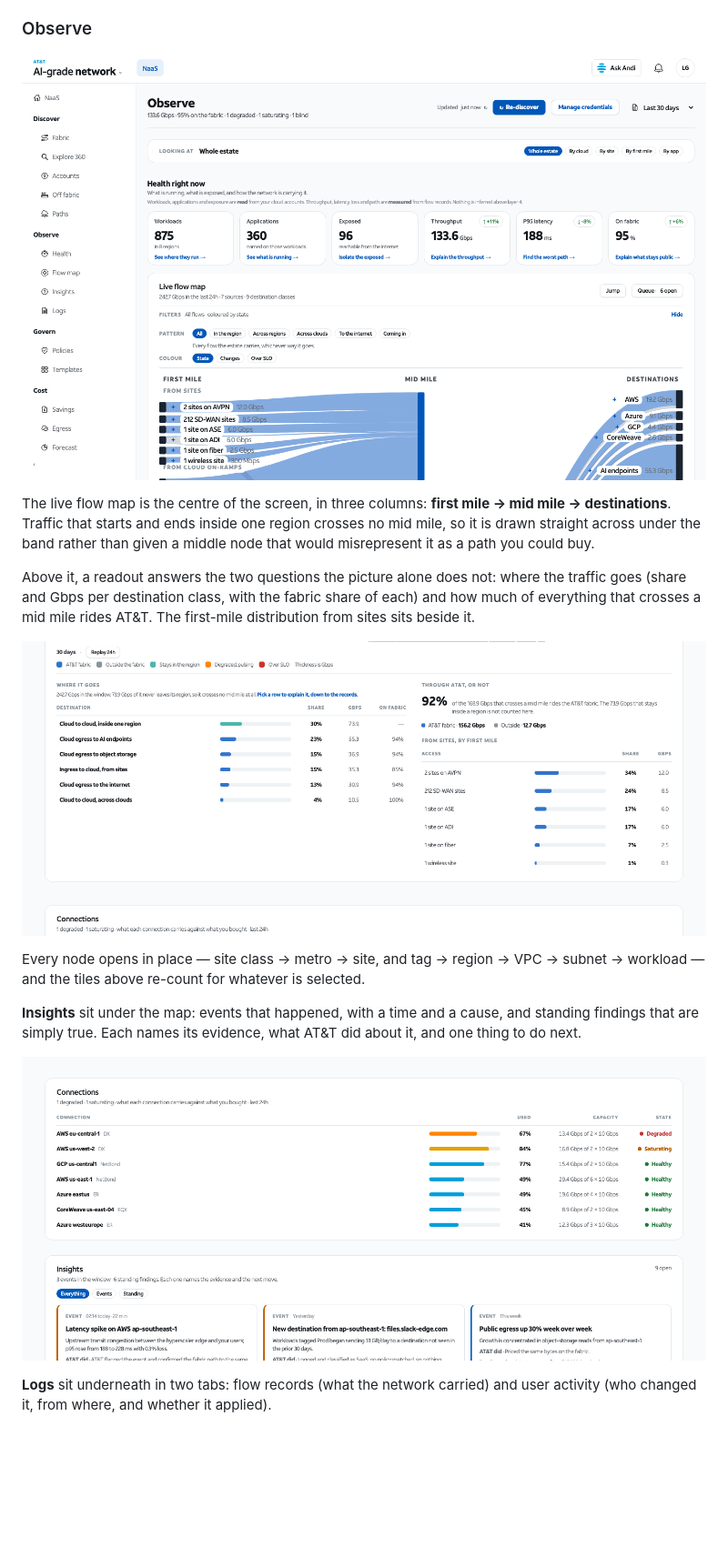
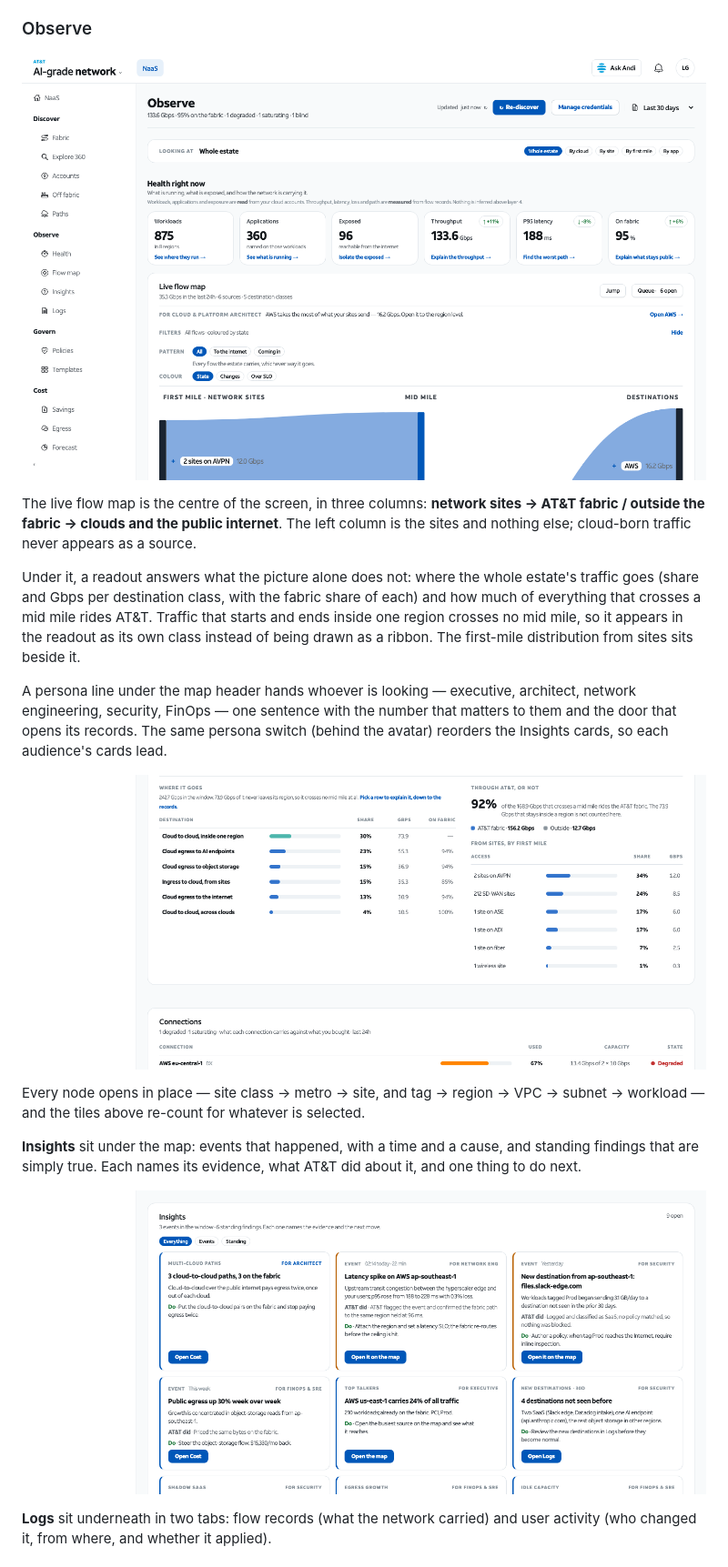
Before and after one commit to socraticstatic/naas-design-scope, a Markdown page: README.md, the part around the change. Shown at 91% size. GitHub-like rendering; pictures changed too: docs/screenshots/02-observe.png, docs/screenshots/07-insights.png, docs/screenshots/08-flow-readout.png; blank space fills up the shorter version.

```diff
--- a/README.md
+++ b/README.md
@@ -61,16 +61,23 @@ tradeoff for each, and the ways to connect.
 
 ![Observe](docs/screenshots/02-observe.png)
 
-The live flow map is the centre of the screen, in three columns: **first
-mile → mid mile → destinations**. Traffic that starts and ends inside one
-region crosses no mid mile, so it is drawn straight across under the band
-rather than given a middle node that would misrepresent it as a path you
-could buy.
+The live flow map is the centre of the screen, in three columns: **network
+sites → AT&T fabric / outside the fabric → clouds and the public internet**.
+The left column is the sites and nothing else; cloud-born traffic never
+appears as a source.
 
-Above it, a readout answers the two questions the picture alone does not:
-where the traffic goes (share and Gbps per destination class, with the
-fabric share of each) and how much of everything that crosses a mid mile
-rides AT&T. The first-mile distribution from sites sits beside it.
+Under it, a readout answers what the picture alone does not: where the whole
+estate's traffic goes (share and Gbps per destination class, with the fabric
+share of each) and how much of everything that crosses a mid mile rides
+AT&T. Traffic that starts and ends inside one region crosses no mid mile, so
+it appears in the readout as its own class instead of being drawn as a
+ribbon. The first-mile distribution from sites sits beside it.
+
+A persona line under the map header hands whoever is looking — executive,
+architect, network engineering, security, FinOps — one sentence with the
+number that matters to them and the door that opens its records. The same
+persona switch (behind the avatar) reorders the Insights cards, so each
+audience's cards lead.
 
 ![Flow readout](docs/screenshots/08-flow-readout.png)
 
```
Also changed, not shown: docs/screenshots/06-embedded-chrome-off.png, 3 other files.
